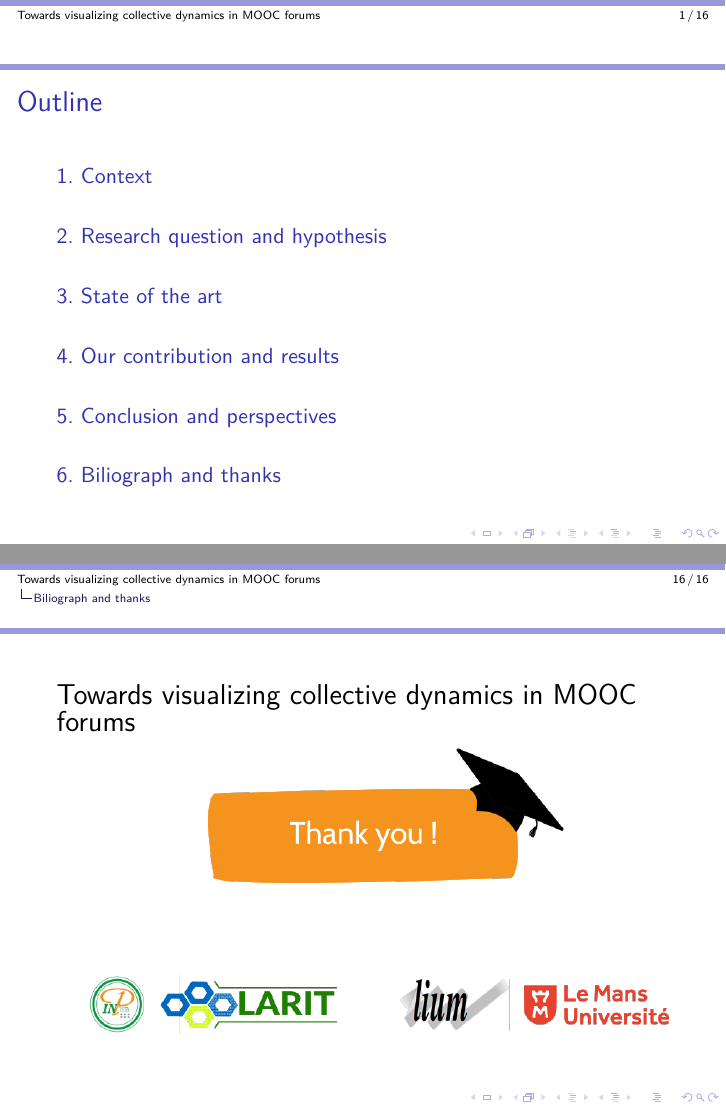
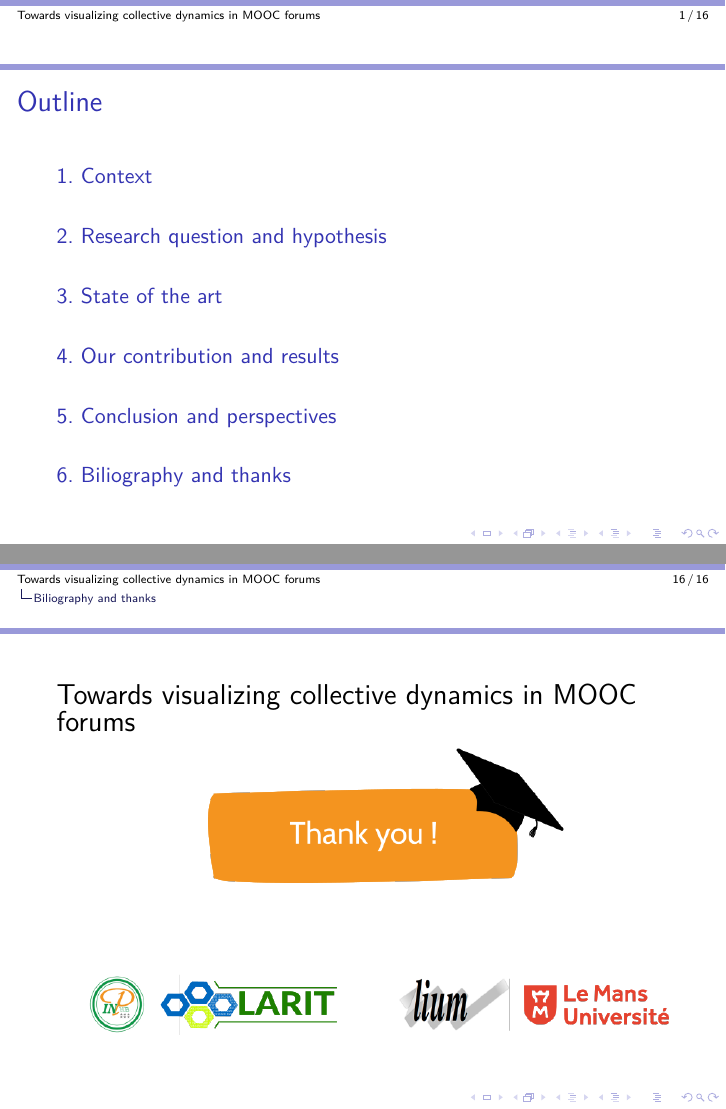
Before and after one commit to maliky/CSEDU-diapo2019, LaTeX slides (main.tex): pages 1 and 42 of 42, joined at a grey line. Compiled offline with pdfLaTeX.

Commit message:
Updates from Overleaf

```diff
--- a/main.tex
+++ b/main.tex
@@ -16,7 +16,7 @@
 \usepackage{amsmath}
 \usepackage{amsthm}
 
-\mode<presentation>{
+\mode<presentation>{ %% on peut changer le style...
   \usetheme{Montpellier}
   \setbeamercovered{transparent}
   \setbeamertemplate{section in toc}[sections numbered]
@@ -31,7 +31,8 @@
 
 \definecolor{links}{HTML}{2A1B81}
 \hypersetup{colorlinks,linkcolor=,urlcolor=links,pdflang={francais}}
-\author{Malik Koné}
+\author{Malik Koné\sup{1,2}, Madeth May\sup{1}, Sébastien Iksal\sup{1}, Souleyman Oumtanaga\sup{2}//\small{{\sup{1}LIUM, Le Mans Université, Le Mans, France}//\sup{2}LARIT, INP-HB, Yamoussoukro, Côte d'Ivoire}\url{\{malik.kone, madeth.may, sebastien.iksal\}@univ-lemans.fr}}
+
 \date{\today}
 \title{Towards visualizing collective dynamics in MOOC forums}
 \hypersetup{
@@ -306,7 +311,7 @@
   \end{block}
 \end{frame}
 
-\section{Biliograph and thanks}
+\section{Biliography and thanks}
 \begin{frame}[allowframebreaks]
   \Large \centering{ Towards visualizing collective dynamics in MOOC forums}
   \includegraphics[width=\textwidth]{./Images/thanks}
```
Also changed, not shown: main.tex (4 more changed lines).
